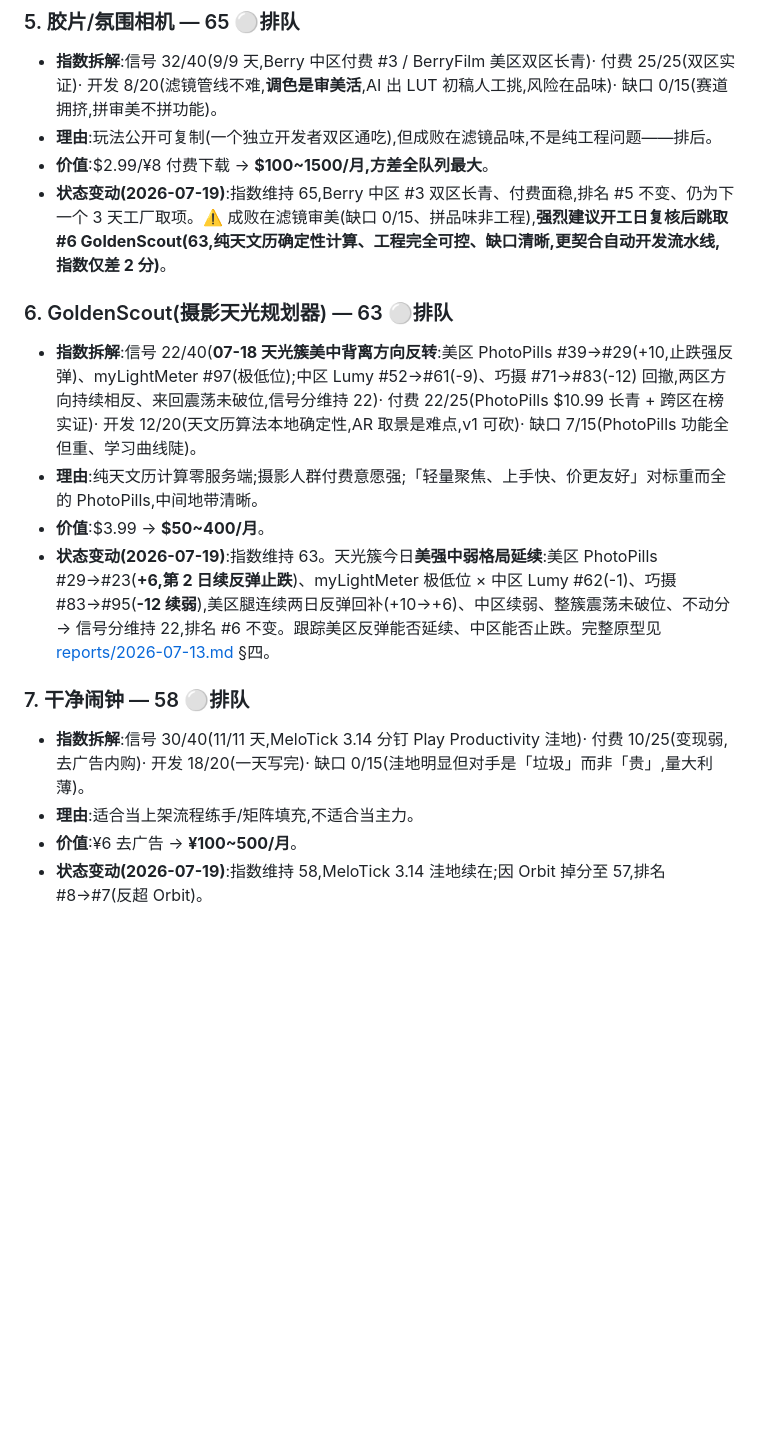
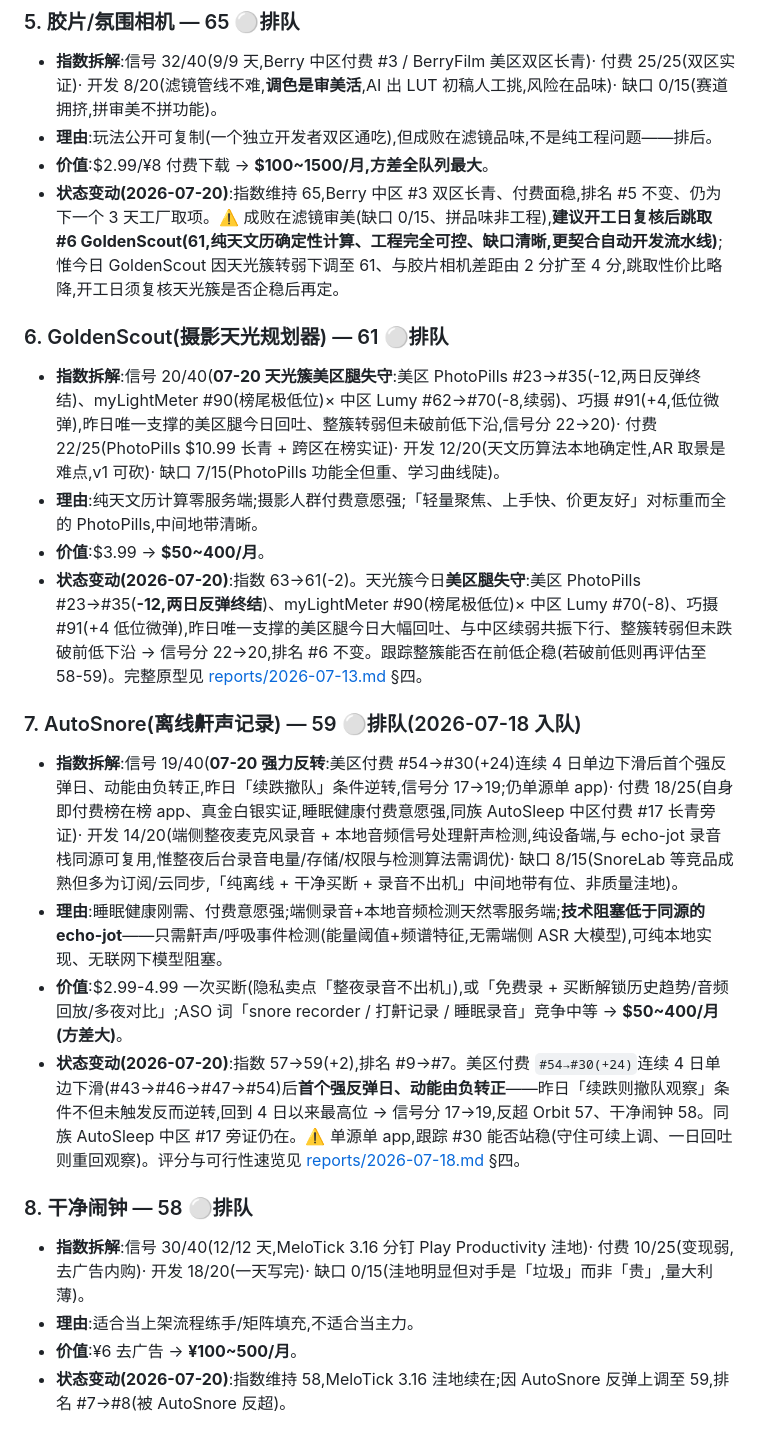
Before and after one commit to noobclaw/laura, a Markdown page: BACKLOG.md, the part around one of its changes. Drawn GitHub-style; blank space fills up the shorter version.

Commit message:
Add daily intel report 2026-07-20; re-rank backlog (AutoSnore +24 rebound 57->59 to #7, FieldStamp cluster breakdown 79->76, GoldenScout twilight-cluster weakness 63->61)

```diff
--- a/BACKLOG.md
+++ b/BACKLOG.md
@@ -54,17 +54,23 @@
 - **指数拆解**:信号 32/40(9/9 天,Berry 中区付费 #3 / BerryFilm 美区双区长青)· 付费 25/25(双区实证)· 开发 8/20(滤镜管线不难,**调色是审美活**,AI 出 LUT 初稿人工挑,风险在品味)· 缺口 0/15(赛道拥挤,拼审美不拼功能)。
 - **理由**:玩法公开可复制(一个独立开发者双区通吃),但成败在滤镜品味,不是纯工程问题——排后。
 - **价值**:$2.99/¥8 付费下载 → **$100~1500/月,方差全队列最大**。
-- **状态变动(2026-07-19)**:指数维持 65,Berry 中区 #3 双区长青、付费面稳,排名 #5 不变、仍为下一个 3 天工厂取项。⚠️ 成败在滤镜审美(缺口 0/15、拼品味非工程),**强烈建议开工日复核后跳取 #6 GoldenScout(63,纯天文历确定性计算、工程完全可控、缺口清晰,更契合自动开发流水线,指数仅差 2 分)**。
+- **状态变动(2026-07-20)**:指数维持 65,Berry 中区 #3 双区长青、付费面稳,排名 #5 不变、仍为下一个 3 天工厂取项。⚠️ 成败在滤镜审美(缺口 0/15、拼品味非工程),**建议开工日复核后跳取 #6 GoldenScout(61,纯天文历确定性计算、工程完全可控、缺口清晰,更契合自动开发流水线)**;惟今日 GoldenScout 因天光簇转弱下调至 61、与胶片相机差距由 2 分扩至 4 分,跳取性价比略降,开工日须复核天光簇是否企稳后再定。
 
-### 6. GoldenScout(摄影天光规划器) — 63 ⚪排队
-- **指数拆解**:信号 22/40(**07-18 天光簇美中背离方向反转**:美区 PhotoPills #39→#29(+10,止跌强反弹)、myLightMeter #97(极低位);中区 Lumy #52→#61(-9)、巧摄 #71→#83(-12) 回撤,两区方向持续相反、来回震荡未破位,信号分维持 22)· 付费 22/25(PhotoPills $10.99 长青 + 跨区在榜实证)· 开发 12/20(天文历算法本地确定性,AR 取景是难点,v1 可砍)· 缺口 7/15(PhotoPills 功能全但重、学习曲线陡)。
+### 6. GoldenScout(摄影天光规划器) — 61 ⚪排队
+- **指数拆解**:信号 20/40(**07-20 天光簇美区腿失守**:美区 PhotoPills #23→#35(-12,两日反弹终结)、myLightMeter #90(榜尾极低位)× 中区 Lumy #62→#70(-8,续弱)、巧摄 #91(+4,低位微弹),昨日唯一支撑的美区腿今日回吐、整簇转弱但未破前低下沿,信号分 22→20)· 付费 22/25(PhotoPills $10.99 长青 + 跨区在榜实证)· 开发 12/20(天文历算法本地确定性,AR 取景是难点,v1 可砍)· 缺口 7/15(PhotoPills 功能全但重、学习曲线陡)。
 - **理由**:纯天文历计算零服务端;摄影人群付费意愿强;「轻量聚焦、上手快、价更友好」对标重而全的 PhotoPills,中间地带清晰。
 - **价值**:$3.99 → **$50~400/月**。
-- **状态变动(2026-07-19)**:指数维持 63。天光簇今日**美强中弱格局延续**:美区 PhotoPills #29→#23(**+6,第 2 日续反弹止跌**)、myLightMeter 极低位 × 中区 Lumy #62(-1)、巧摄 #83→#95(**-12 续弱**),美区腿连续两日反弹回补(+10→+6)、中区续弱、整簇震荡未破位、不动分 → 信号分维持 22,排名 #6 不变。跟踪美区反弹能否延续、中区能否止跌。完整原型见 [reports/2026-07-13.md](reports/2026-07-13.md) §四。
+- **状态变动(2026-07-20)**:指数 63→61(-2)。天光簇今日**美区腿失守**:美区 PhotoPills #23→#35(**-12,两日反弹终结**)、myLightMeter #90(榜尾极低位)× 中区 Lumy #70(-8)、巧摄 #91(+4 低位微弹),昨日唯一支撑的美区腿今日大幅回吐、与中区续弱共振下行、整簇转弱但未跌破前低下沿 → 信号分 22→20,排名 #6 不变。跟踪整簇能否在前低企稳(若破前低则再评估至 58-59)。完整原型见 [reports/2026-07-13.md](reports/2026-07-13.md) §四。
 
-### 7. 干净闹钟 — 58 ⚪排队
-- **指数拆解**:信号 30/40(11/11 天,MeloTick 3.14 分钉 Play Productivity 洼地)· 付费 10/25(变现弱,去广告内购)· 开发 18/20(一天写完)· 缺口 0/15(洼地明显但对手是「垃圾」而非「贵」,量大利薄)。
+### 7. AutoSnore(离线鼾声记录) — 59 ⚪排队(2026-07-18 入队)
+- **指数拆解**:信号 19/40(**07-20 强力反转**:美区付费 #54→#30(+24)连续 4 日单边下滑后首个强反弹日、动能由负转正,昨日「续跌撤队」条件逆转,信号分 17→19;仍单源单 app)· 付费 18/25(自身即付费榜在榜 app、真金白银实证,睡眠健康付费意愿强,同族 AutoSleep 中区付费 #17 长青旁证)· 开发 14/20(端侧整夜麦克风录音 + 本地音频信号处理鼾声检测,纯设备端,与 echo-jot 录音栈同源可复用,惟整夜后台录音电量/存储/权限与检测算法需调优)· 缺口 8/15(SnoreLab 等竞品成熟但多为订阅/云同步,「纯离线 + 干净买断 + 录音不出机」中间地带有位、非质量洼地)。
+- **理由**:睡眠健康刚需、付费意愿强;端侧录音+本地音频检测天然零服务端;**技术阻塞低于同源的 echo-jot**——只需鼾声/呼吸事件检测(能量阈值+频谱特征,无需端侧 ASR 大模型),可纯本地实现、无联网下模型阻塞。
+- **价值**:$2.99-4.99 一次买断(隐私卖点「整夜录音不出机」),或「免费录 + 买断解锁历史趋势/音频回放/多夜对比」;ASO 词「snore recorder / 打鼾记录 / 睡眠录音」竞争中等 → **$50~400/月(方差大)**。
+- **状态变动(2026-07-20)**:指数 57→59(+2),排名 #9→#7。美区付费 `#54→#30(+24)`连续 4 日单边下滑(#43→#46→#47→#54)后**首个强反弹日、动能由负转正**——昨日「续跌则撤队观察」条件不但未触发反而逆转,回到 4 日以来最高位 → 信号分 17→19,反超 Orbit 57、干净闹钟 58。同族 AutoSleep 中区 #17 旁证仍在。⚠️ 单源单 app,跟踪 #30 能否站稳(守住可续上调、一日回吐则重回观察)。评分与可行性速览见 [reports/2026-07-18.md](reports/2026-07-18.md) §四。
+
+### 8. 干净闹钟 — 58 ⚪排队
+- **指数拆解**:信号 30/40(12/12 天,MeloTick 3.16 分钉 Play Productivity 洼地)· 付费 10/25(变现弱,去广告内购)· 开发 18/20(一天写完)· 缺口 0/15(洼地明显但对手是「垃圾」而非「贵」,量大利薄)。
 - **理由**:适合当上架流程练手/矩阵填充,不适合当主力。
 - **价值**:¥6 去广告 → **¥100~500/月**。
-- **状态变动(2026-07-19)**:指数维持 58,MeloTick 3.14 洼地续在;因 Orbit 掉分至 57,排名 #8→#7(反超 Orbit)。
+- **状态变动(2026-07-20)**:指数维持 58,MeloTick 3.16 洼地续在;因 AutoSnore 反弹上调至 59,排名 #7→#8(被 AutoSnore 反超)。
 
```
Also changed, not shown: other parts of BACKLOG.md (+26 -32 lines), reports/2026-07-20.md (added, +99 -0 lines).
